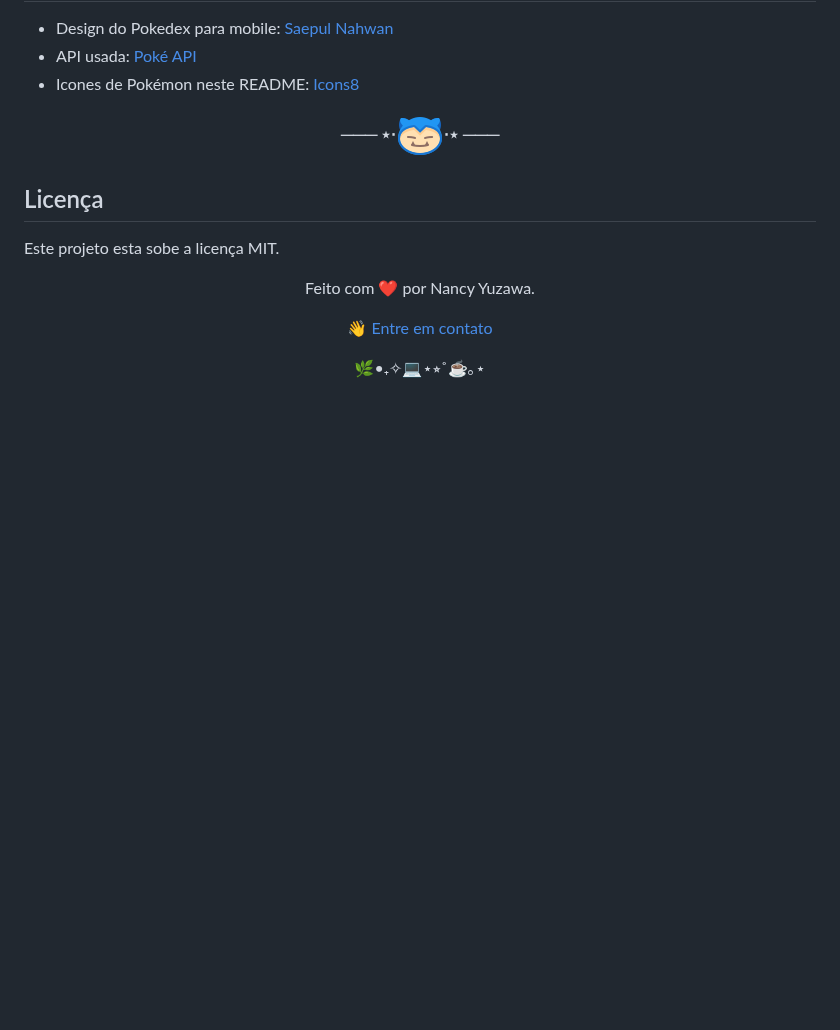
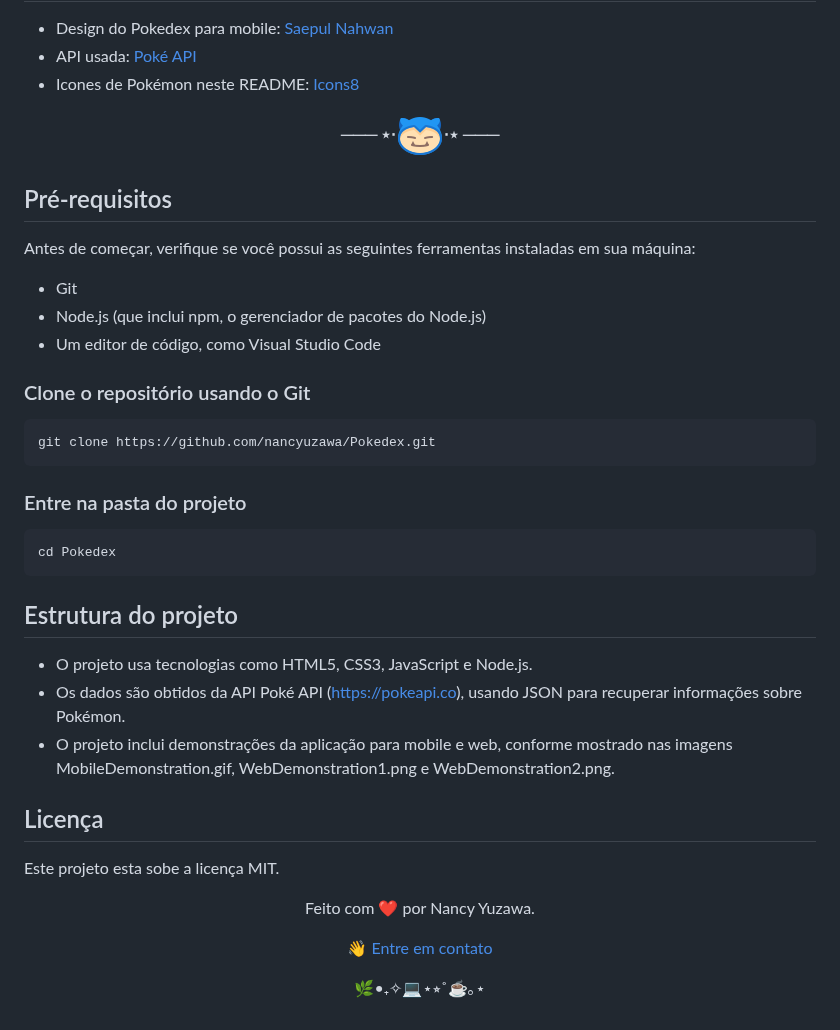
Before and after one commit to nancyuzawa/Pokedex, a Markdown page: README.md, the part around the change. GitHub-like rendering; blank space fills up the shorter version.

Commit message:
Contribuindo para melhoria do projeto

````diff
--- a/README.md
+++ b/README.md
@@ -110,6 +110,30 @@
 	<b>─── ⋆⋅<img align="center" width="48" height="48" src="./github/icons8-indayo-48.png" alt="snorlax-icon"/>⋅⋆ ───</b>
 </p>
 
+## Pré-requisitos
+Antes de começar, verifique se você possui as seguintes ferramentas instaladas em sua máquina:
+
+* Git
+* Node.js (que inclui npm, o gerenciador de pacotes do Node.js)
+* Um editor de código, como Visual Studio Code
+
+
+### Clone o repositório usando o Git
+
+```bash
+git clone https://github.com/nancyuzawa/Pokedex.git
+```
+
+### Entre na pasta do projeto
+```bash
+cd Pokedex
+```
+## Estrutura do projeto
+* O projeto usa tecnologias como HTML5, CSS3, JavaScript e Node.js.
+* Os dados são obtidos da API Poké API (https://pokeapi.co), usando JSON para recuperar informações sobre Pokémon.
+* O projeto inclui demonstrações da aplicação para mobile e web, conforme mostrado nas imagens MobileDemonstration.gif, WebDemonstration1.png e WebDemonstration2.png.
+
+
 <h2 id="licenca">
 	Licença
 </h2>
````
